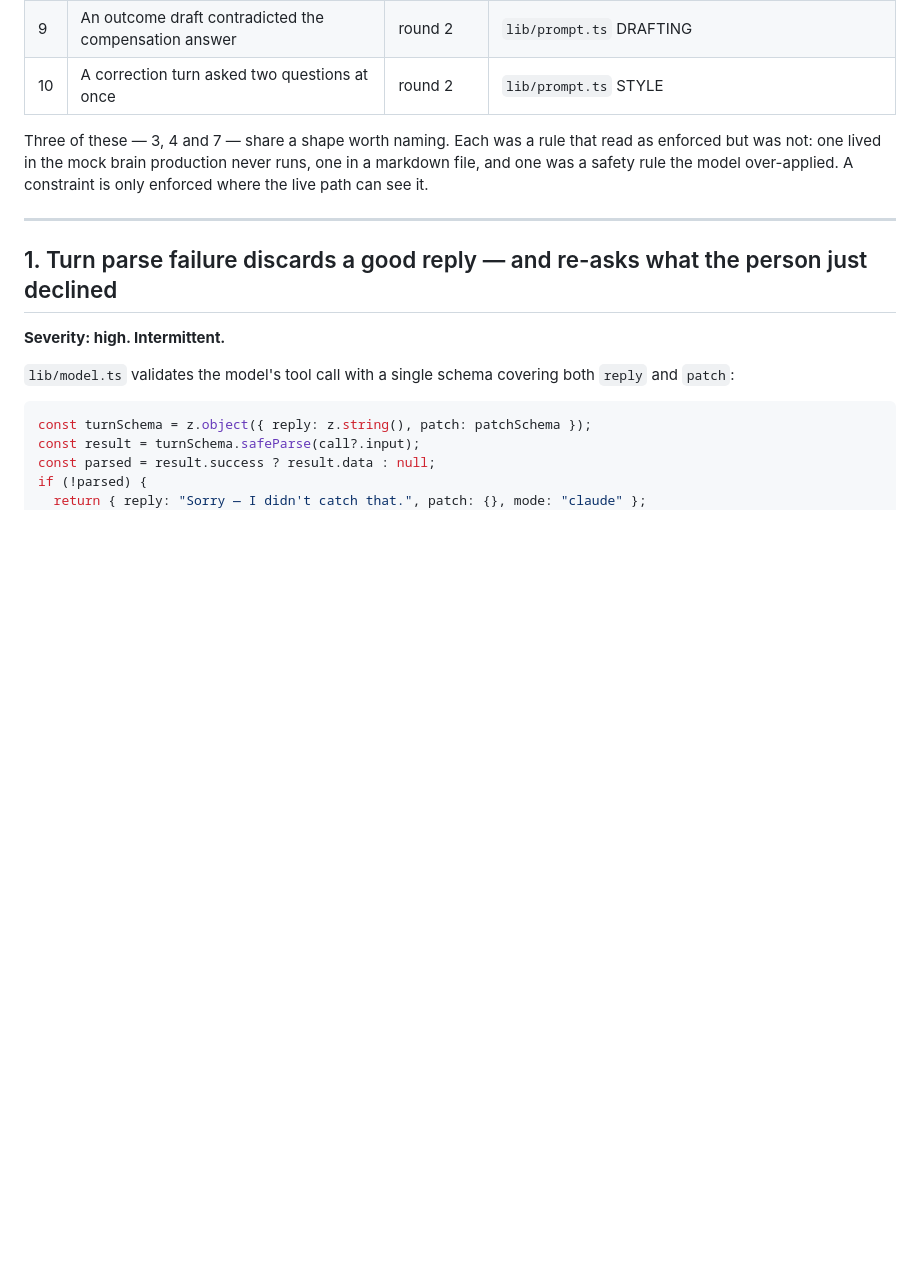
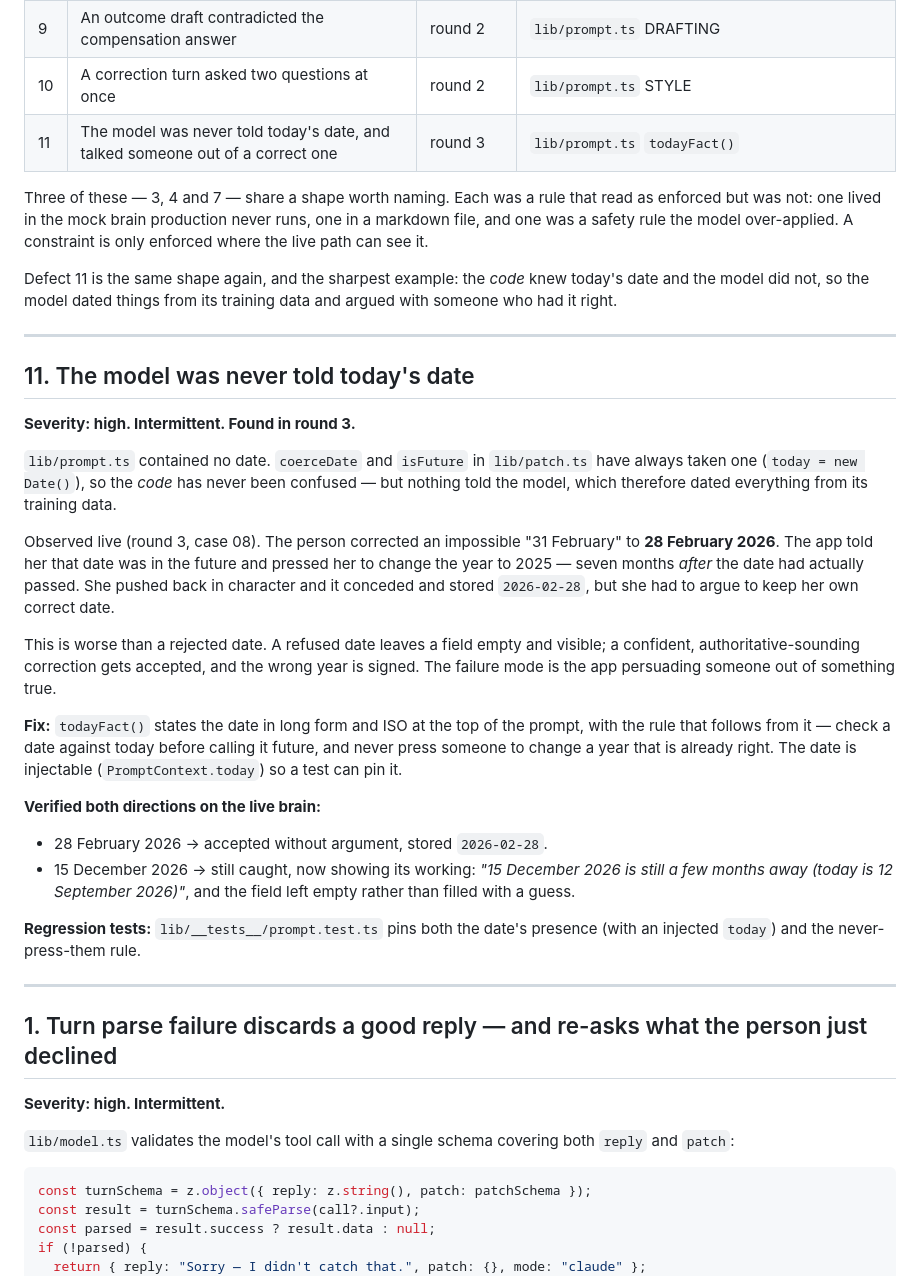
Before and after one commit to seansoreilly/complaint-requirements, a Markdown page: docs/chat-eval/defects.md, the part around the change. Drawn GitHub-style; blank space fills up the shorter version.

Commit message:
Write up the date bug as the sharpest case of the pattern
Three of the earlier defects were rules that read as enforced and were not: one
lived in the mock brain production never runs, one in a markdown file, one was a
safety rule the model over-applied. The date bug is the same shape and the
clearest instance — the code knew what day it was and the model did not, so it
argued with someone who had her own date right.

Worth separating from a refused date: a refusal leaves the field empty and
visible, while a confident correction gets signed. The failure is the app
persuading someone out of something true.

Co-Authored-By: Claude Opus 5 <noreply@anthropic.com>
Claude-Session: https://claude.ai/code/session_01V4UjYgTVTkwAy2oFG3tMDE

```diff
--- a/docs/chat-eval/defects.md
+++ b/docs/chat-eval/defects.md
@@ -23,11 +23,52 @@ than only the mocked suite.** 224 tests green.
 | 8 | Drafts added sentences the person never said | round 2 | `lib/prompt.ts` DRAFTING |
 | 9 | An outcome draft contradicted the compensation answer | round 2 | `lib/prompt.ts` DRAFTING |
 | 10 | A correction turn asked two questions at once | round 2 | `lib/prompt.ts` STYLE |
+| 11 | The model was never told today's date, and talked someone out of a correct one | round 3 | `lib/prompt.ts` `todayFact()` |
 
 Three of these — 3, 4 and 7 — share a shape worth naming. Each was a rule that
 read as enforced but was not: one lived in the mock brain production never runs,
 one in a markdown file, and one was a safety rule the model over-applied. A
 constraint is only enforced where the live path can see it.
+
+Defect 11 is the same shape again, and the sharpest example: the *code* knew
+today's date and the model did not, so the model dated things from its training
+data and argued with someone who had it right.
+
+---
+
+## 11. The model was never told today's date
+
+**Severity: high. Intermittent. Found in round 3.**
+
+`lib/prompt.ts` contained no date. `coerceDate` and `isFuture` in `lib/patch.ts`
+have always taken one (`today = new Date()`), so the *code* has never been
+confused — but nothing told the model, which therefore dated everything from its
+training data.
+
+Observed live (round 3, case 08). The person corrected an impossible "31
+February" to **28 February 2026**. The app told her that date was in the future
+and pressed her to change the year to 2025 — seven months *after* the date had
+actually passed. She pushed back in character and it conceded and stored
+`2026-02-28`, but she had to argue to keep her own correct date.
+
+This is worse than a rejected date. A refused date leaves a field empty and
+visible; a confident, authoritative-sounding correction gets accepted, and the
+wrong year is signed. The failure mode is the app persuading someone out of
+something true.
+
+**Fix:** `todayFact()` states the date in long form and ISO at the top of the
+prompt, with the rule that follows from it — check a date against today before
+calling it future, and never press someone to change a year that is already
+right. The date is injectable (`PromptContext.today`) so a test can pin it.
+
+**Verified both directions on the live brain:**
+- 28 February 2026 → accepted without argument, stored `2026-02-28`.
+- 15 December 2026 → still caught, now showing its working: *"15 December 2026
+  is still a few months away (today is 12 September 2026)"*, and the field left
+  empty rather than filled with a guess.
+
+**Regression tests:** `lib/__tests__/prompt.test.ts` pins both the date's
+presence (with an injected `today`) and the never-press-them rule.
 
 ---
 
```
